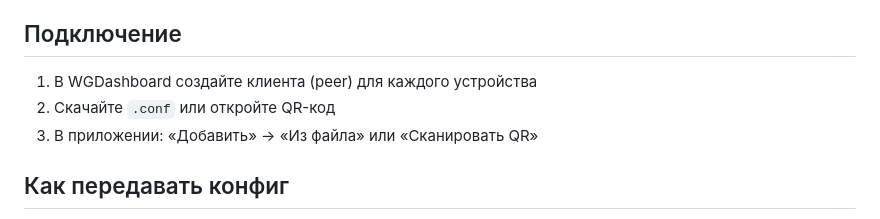
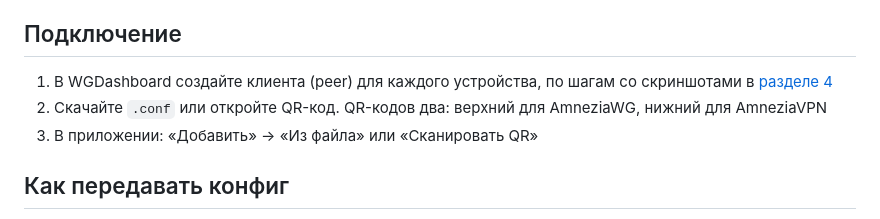
Before and after one commit to Avers90/amnezia-quickstart, a Markdown page: docs/ru/07-clients.md, the part around the change. Rendered like a GitHub page.

```diff
--- a/docs/ru/07-clients.md
+++ b/docs/ru/07-clients.md
@@ -18,8 +18,10 @@
 
 ## Подключение
 
-1. В WGDashboard создайте клиента (peer) для каждого устройства
-2. Скачайте `.conf` или откройте QR-код
+1. В WGDashboard создайте клиента (peer) для каждого устройства, по шагам со
+   скриншотами в [разделе 4](04-amneziawg-wgdashboard.md#первый-клиент)
+2. Скачайте `.conf` или откройте QR-код. QR-кодов два: верхний для
+   AmneziaWG, нижний для AmneziaVPN
 3. В приложении: «Добавить» → «Из файла» или «Сканировать QR»
 
 ## Как передавать конфиг
```
Also changed, not shown: docs/ru/04-amneziawg-wgdashboard.md (+30 -4 lines), docs/images/wgdashboard/01-login.png (added), docs/images/wgdashboard/02-configuration.png (added), docs/images/wgdashboard/03-add-peer.png (added), docs/images/wgdashboard/04-peer-menu.png (added), docs/images/wgdashboard/05-qr.png (added).
